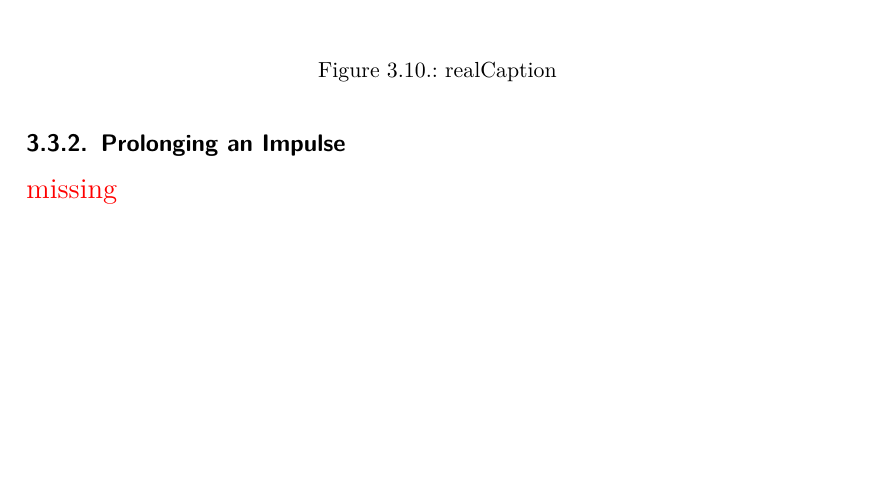
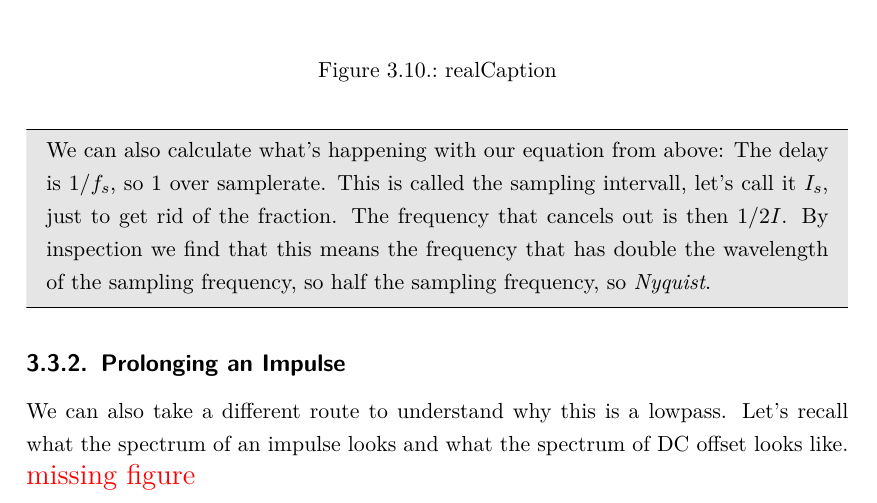
Before and after one commit to hrtlacek/dspCourse, a LaTeX thesis (main.tex, which reads 05_filters.tex): part of page 61 of 64, cut so that both start at the same text, the shorter picture padded with empty space. Compiled offline with pdfLaTeX.

Commit message:
modified:   05_filters.tex

```diff
--- a/05_filters.tex
+++ b/05_filters.tex
@@ -268,8 +268,16 @@ In figure \ref{fig:combToLowpass} we can see the \textit{frequency response}\foo
 	\label{fig:combToLowpass}
 \end{figure}
 
+\bgInfo{
+	We can also calculate what's happening with our equation from above:
+	The delay is $1/f_s$, so 1 over samplerate. This is called the sampling intervall, let's call it $I_s$, just to get rid of the fraction. The frequency that cancels out is then $1/2I$. By inspection we find that this means the frequency that has double the wavelength of the sampling frequency, so half the sampling frequency, so \textit{Nyquist}.
+}
+
+
 \subsection{Prolonging an Impulse}
-	\comm{missing}
+We can also take a different route to understand why this is a lowpass. Let's recall what the spectrum of an impulse looks and what the spectrum of DC offset looks like.
+\comm{missing figure}
+
 
 
 
```
Also changed, not shown: main.pdf.
